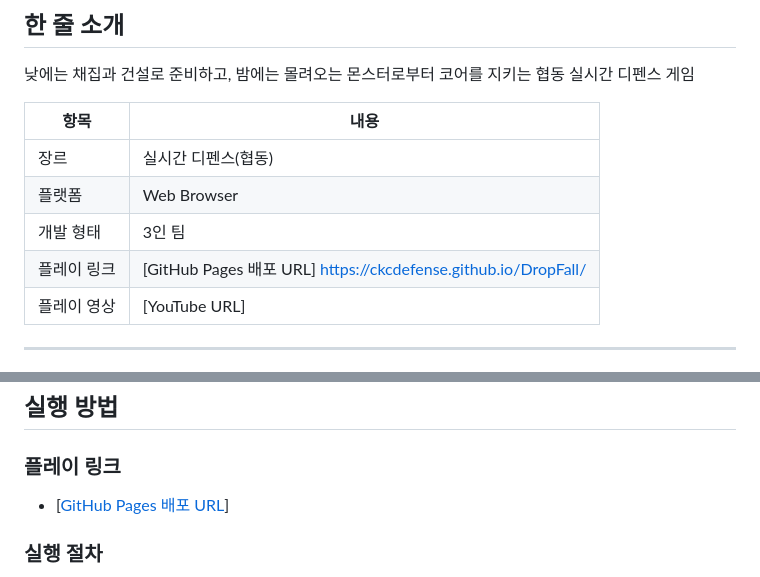
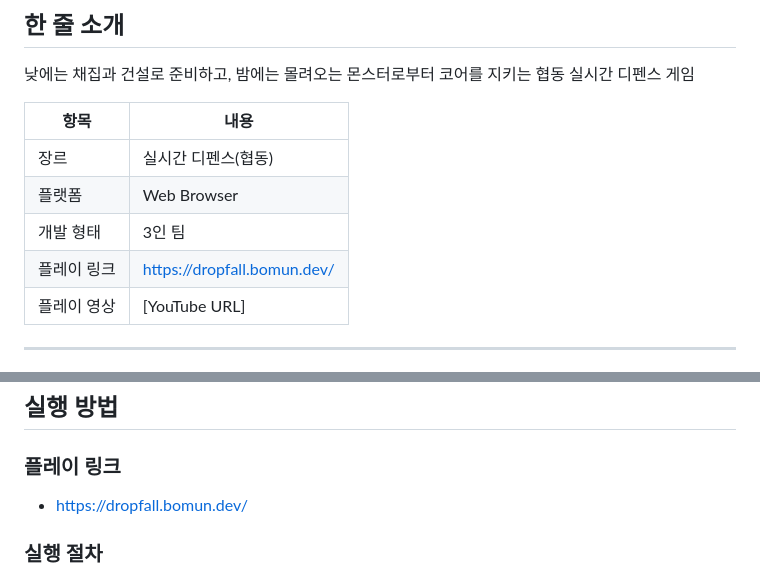
Before and after one commit to CKCdefense/DropFall, a Markdown page: introduce.md, 2 parts joined by grey strips. Rendered like a GitHub page.

```diff
--- a/introduce.md
+++ b/introduce.md
@@ -9,7 +9,7 @@ DropFall
 | 장르 | 실시간 디펜스(협동) |
 | 플랫폼 | Web Browser |
 | 개발 형태 | 3인 팀 |
-| 플레이 링크 | [GitHub Pages 배포 URL] https://ckcdefense.github.io/DropFall/ |
+| 플레이 링크 | https://dropfall.bomun.dev/ |
 | 플레이 영상 | [YouTube URL] |
 
 ---
@@ -144,7 +144,7 @@ AI 동료 **티모시**는 이 빈자리를 메우기 위한 장치입니다.
 ## 실행 방법
 
 ### 플레이 링크
-- [[GitHub Pages 배포 URL](https://ckcdefense.github.io/DropFall/)]
+- https://dropfall.bomun.dev/
 
 ### 실행 절차
 1. 플레이 링크 접속
```
Also changed, not shown: docs/02-tech-spec.md (+6 -5 lines), docs/07-deployment.md (+9 -2 lines).
